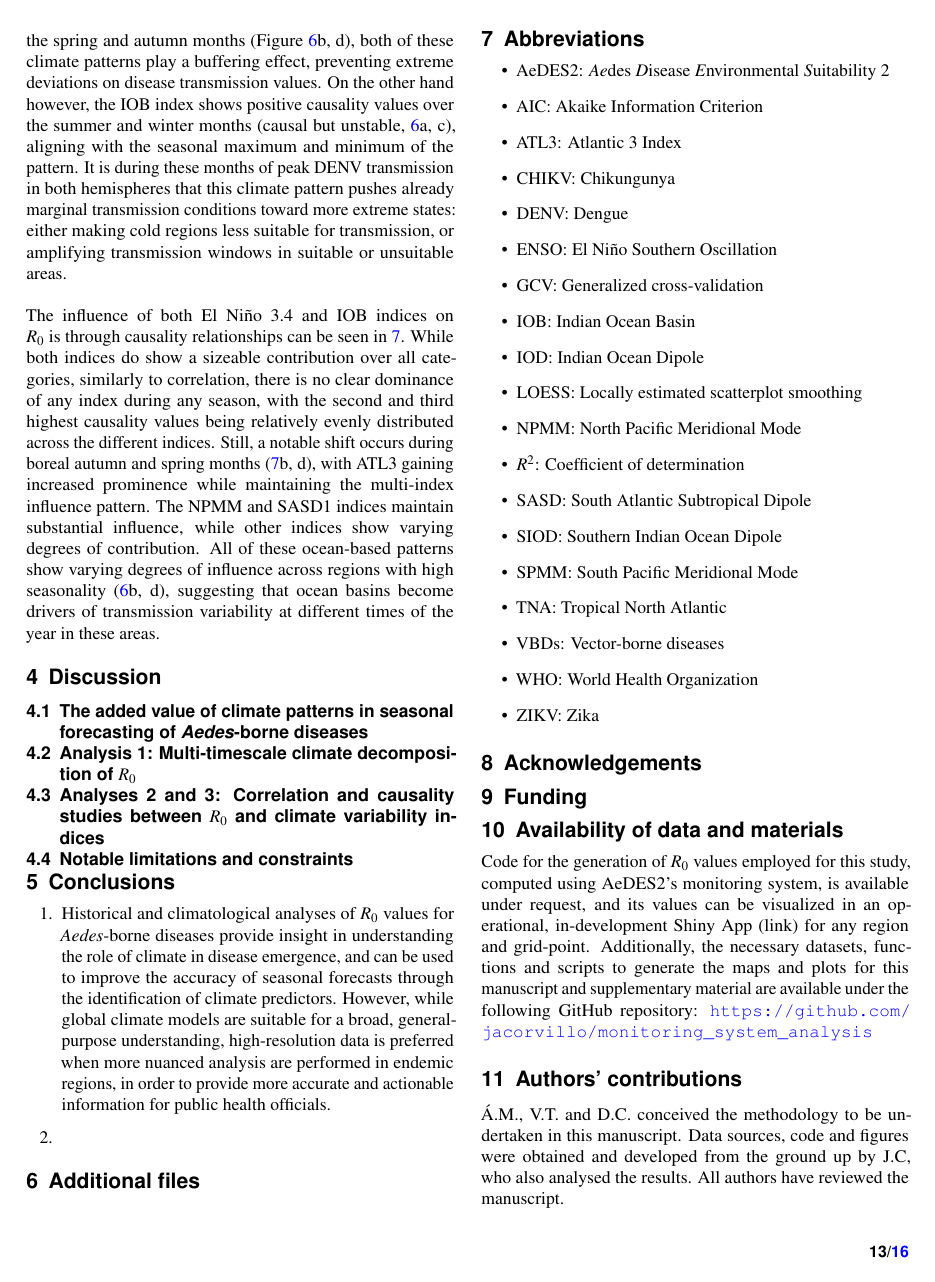
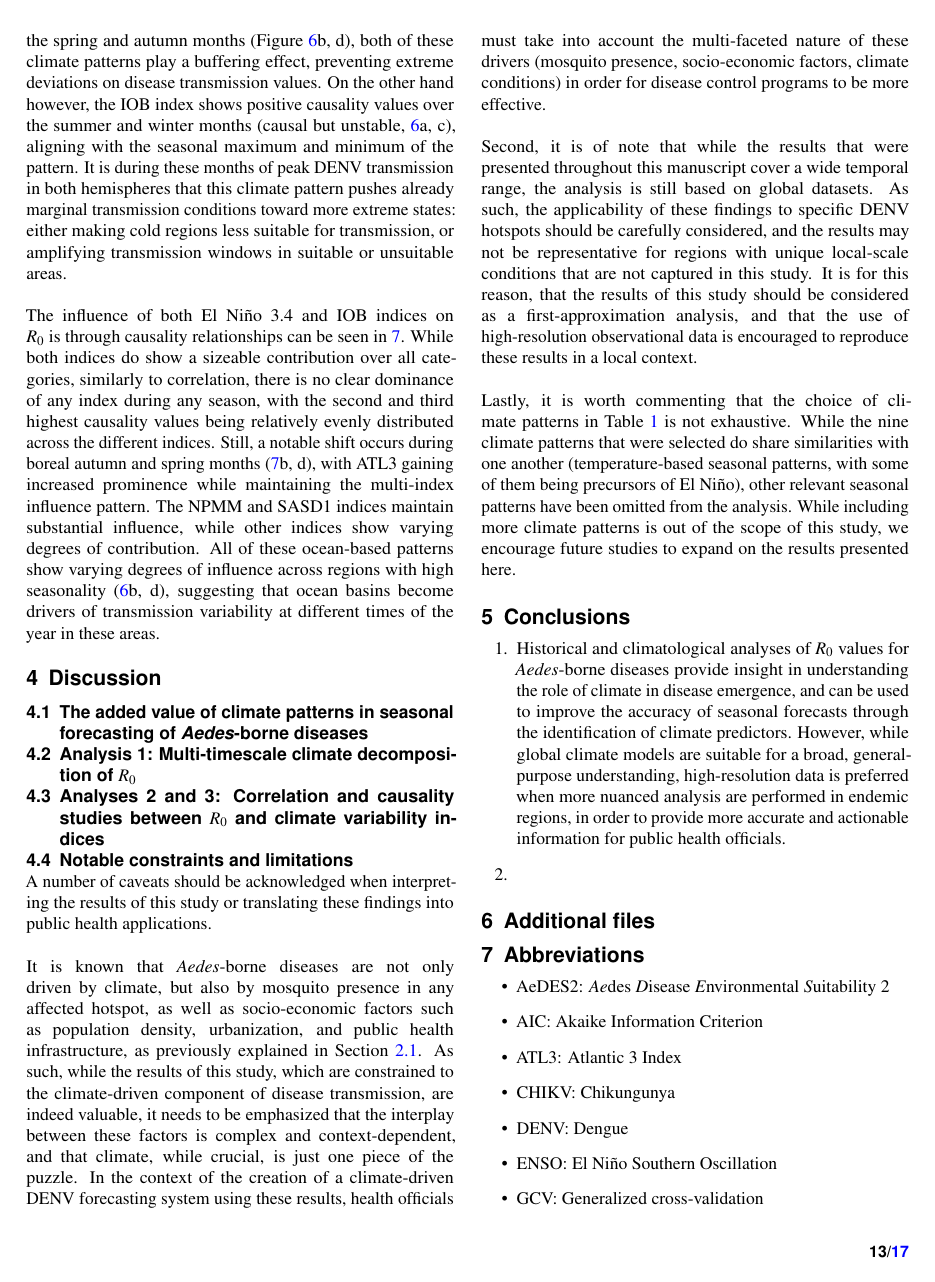
Before and after one commit to jacorvillo/second_paper, a LaTeX paper (main.tex): page 13 of 16 before the commit and page 13 of 17 after it. Compiled offline with pdfLaTeX.

Commit message:
Develop limitations section

```diff
--- a/main.tex
+++ b/main.tex
@@ -303,7 +303,18 @@ The influence of both El Niño 3.4 and IOB indices on $R_0$ is through causality
 
 \subsection{Analyses 2 and 3: Correlation and causality studies between $R_0$ and climate variability indices} \label{sec-discussion-analysis-2-3}
 
-\subsection{Notable limitations and constraints} \label{sec-discussion-limitations}
+\subsection{Notable constraints and limitations} \label{sec-discussion-limitations}
+
+A number of caveats should be acknowledged when interpreting the results of this study or translating these findings into public health applications.
+\\
+\\
+It is known that \textit{Aedes}-borne diseases are not only driven by climate, but also by mosquito presence in any affected hotspot, as well as socio-economic factors such as population density, urbanization, and public health infrastructure, as previously explained in Section \ref{sec-methods-redefining-R0}. As such, while the results of this study, which are constrained to the climate-driven component of disease transmission, are indeed valuable, it needs to be emphasized that the interplay between these factors is complex and context-dependent, and that climate, while crucial, is just one piece of the puzzle. In the context of the creation of a climate-driven DENV forecasting system using these results, health officials must take into account the multi-faceted nature of these drivers (mosquito presence, socio-economic factors, climate conditions) in order for disease control programs to be more effective.
+\\
+\\
+Second, it is of note that while the results that were presented throughout this manuscript cover a wide temporal range, the analysis is still based on global datasets. As such, the applicability of these findings to specific DENV hotspots should be carefully considered, and the results may not be representative for regions with unique local-scale conditions that are not captured in this study. It is for this reason, that the results of this study should be considered as a first-approximation analysis, and that the use of high-resolution observational data is encouraged to reproduce these results in a local context.
+\\
+\\
+Lastly, it is worth commenting that the choice of climate patterns in Table \ref{tab:climate-variability-indices} is not exhaustive. While the nine climate patterns that were selected do share similarities with one another (temperature-based seasonal patterns, with some of them being precursors of El Niño), other relevant seasonal patterns have been omitted from the analysis. While including more climate patterns is out of the scope of this study, we encourage future studies to expand on the results presented here.
 
 \section{Conclusions} \label{sec-conclusions}
 
```
